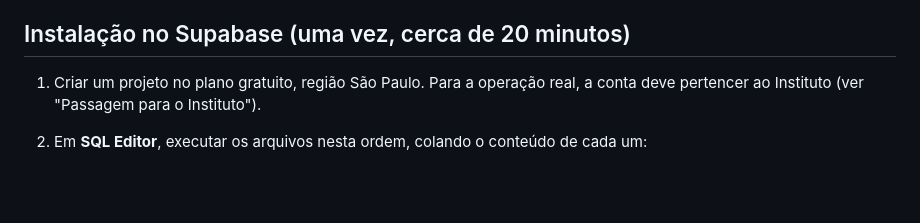
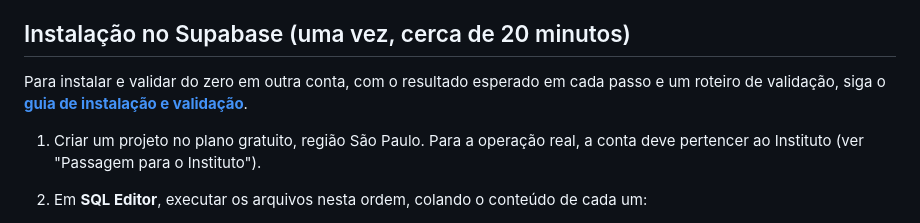
Before and after one commit to steniosouza97-svg/clube-guardioes-mvp, a Markdown page: README.md, the part around the change. Rendered like a GitHub page; blank space fills up the shorter version.

```diff
--- a/README.md
+++ b/README.md
@@ -65,6 +65,8 @@ Documentação de handover:
 - [Pacote de entrega da semana 10](ENTREGA.md)
 
 ## Instalação no Supabase (uma vez, cerca de 20 minutos)
+
+Para instalar e validar do zero em outra conta, com o resultado esperado em cada passo e um roteiro de validação, siga o **[guia de instalação e validação](INSTALACAO.md)**.
 
 1. Criar um projeto no plano gratuito, região São Paulo. Para a operação real, a conta deve pertencer ao Instituto (ver "Passagem para o Instituto").
 2. Em **SQL Editor**, executar os arquivos nesta ordem, colando o conteúdo de cada um:
```
Also changed, not shown: ENTREGA.md (+1 -0 lines), INSTALACAO.md (added, +251 -0 lines).
